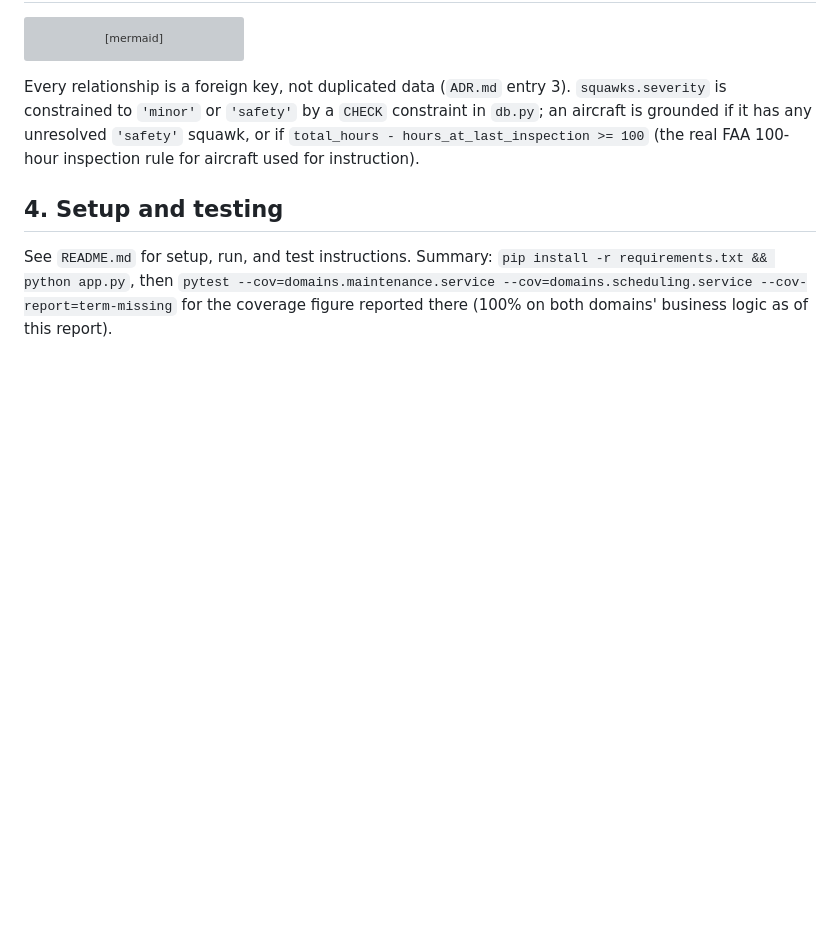
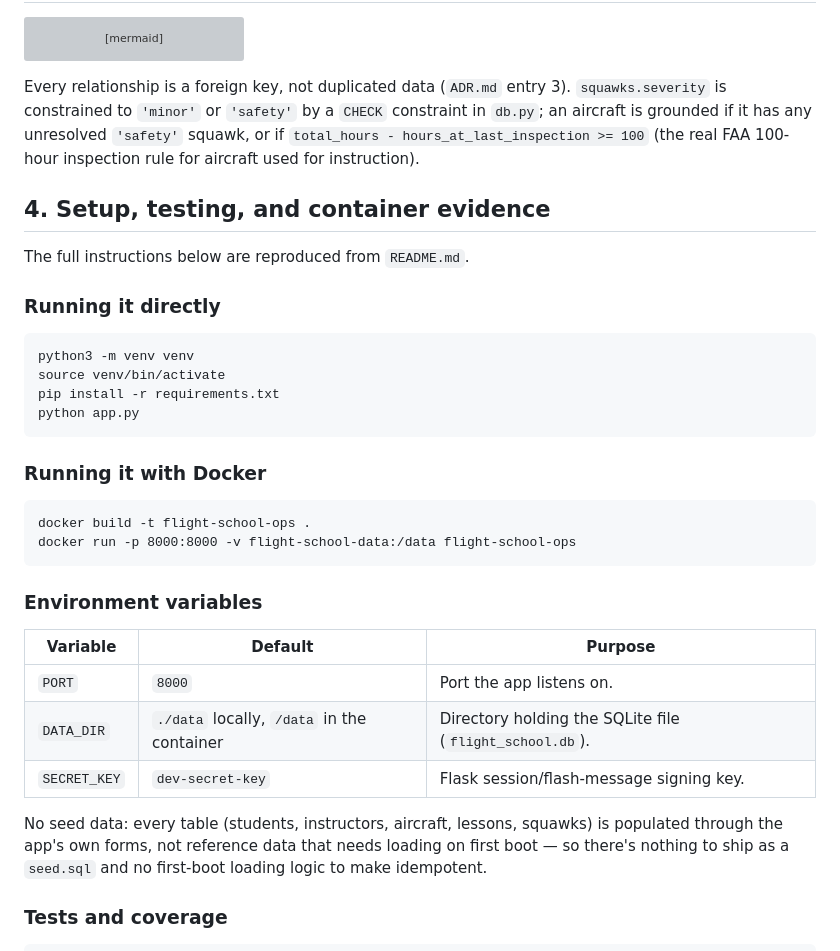
Before and after one commit to hadimoumeni/sdd-flight-school-tracker, a Markdown page: REPORT.md, the part around one of its changes. Drawn GitHub-style; blank space fills up the shorter version; grey boxes are pictures that could not be loaded.

Commit message:
Embed README setup/env-vars and run.sh evidence directly in the report

````diff
--- a/REPORT.md
+++ b/REPORT.md
@@ -118,10 +118,38 @@ constraint in `db.py`; an aircraft is grounded if it has any unresolved
 `'safety'` squawk, or if `total_hours - hours_at_last_inspection >= 100`
 (the real FAA 100-hour inspection rule for aircraft used for instruction).
 
-## 4. Setup and testing
+## 4. Setup, testing, and container evidence
 
-See `README.md` for setup, run, and test instructions. Summary: `pip install
--r requirements.txt && python app.py`, then `pytest
---cov=domains.maintenance.service --cov=domains.scheduling.service
---cov-report=term-missing` for the coverage figure reported there (100% on
-both domains' business logic as of this report).
+The full instructions below are reproduced from `README.md`.
+
+### Running it directly
+
+```
+python3 -m venv venv
+source venv/bin/activate
+pip install -r requirements.txt
+python app.py
+```
+
+### Running it with Docker
+
+```
+docker build -t flight-school-ops .
+docker run -p 8000:8000 -v flight-school-data:/data flight-school-ops
+```
+
+### Environment variables
+
+| Variable | Default | Purpose |
+|---|---|---|
+| `PORT` | `8000` | Port the app listens on. |
+| `DATA_DIR` | `./data` locally, `/data` in the container | Directory holding the SQLite file (`flight_school.db`). |
+| `SECRET_KEY` | `dev-secret-key` | Flask session/flash-message signing key. |
+
+No seed data: every table (students, instructors, aircraft, lessons,
+squawks) is populated through the app's own forms, not reference data that
+needs loading on first boot — so there's nothing to ship as a `seed.sql`
+and no first-boot loading logic to make idempotent.
+
+### Tests and coverage
+
````
Also changed, not shown: other parts of REPORT.md (+39 -0 lines).
